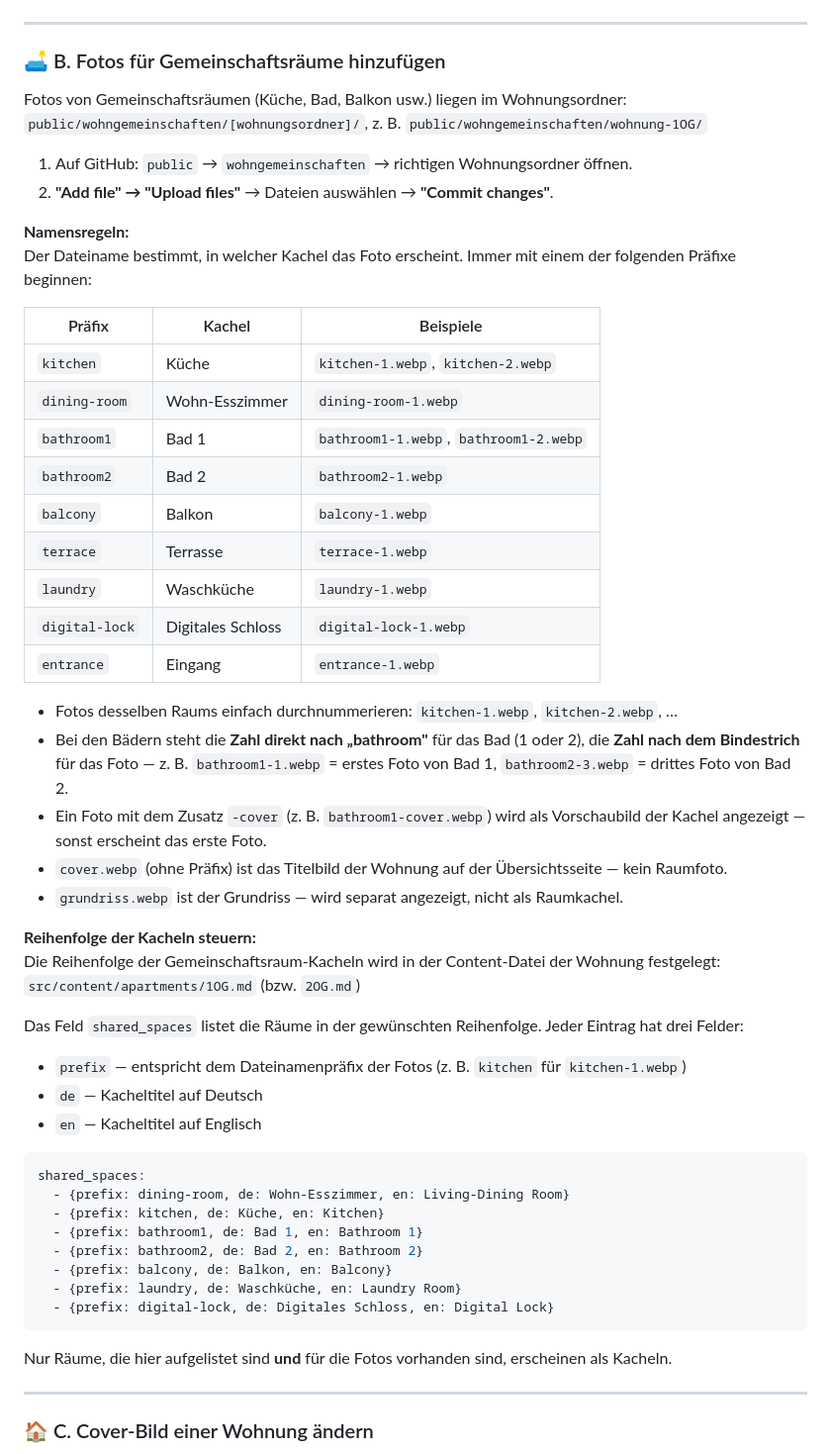
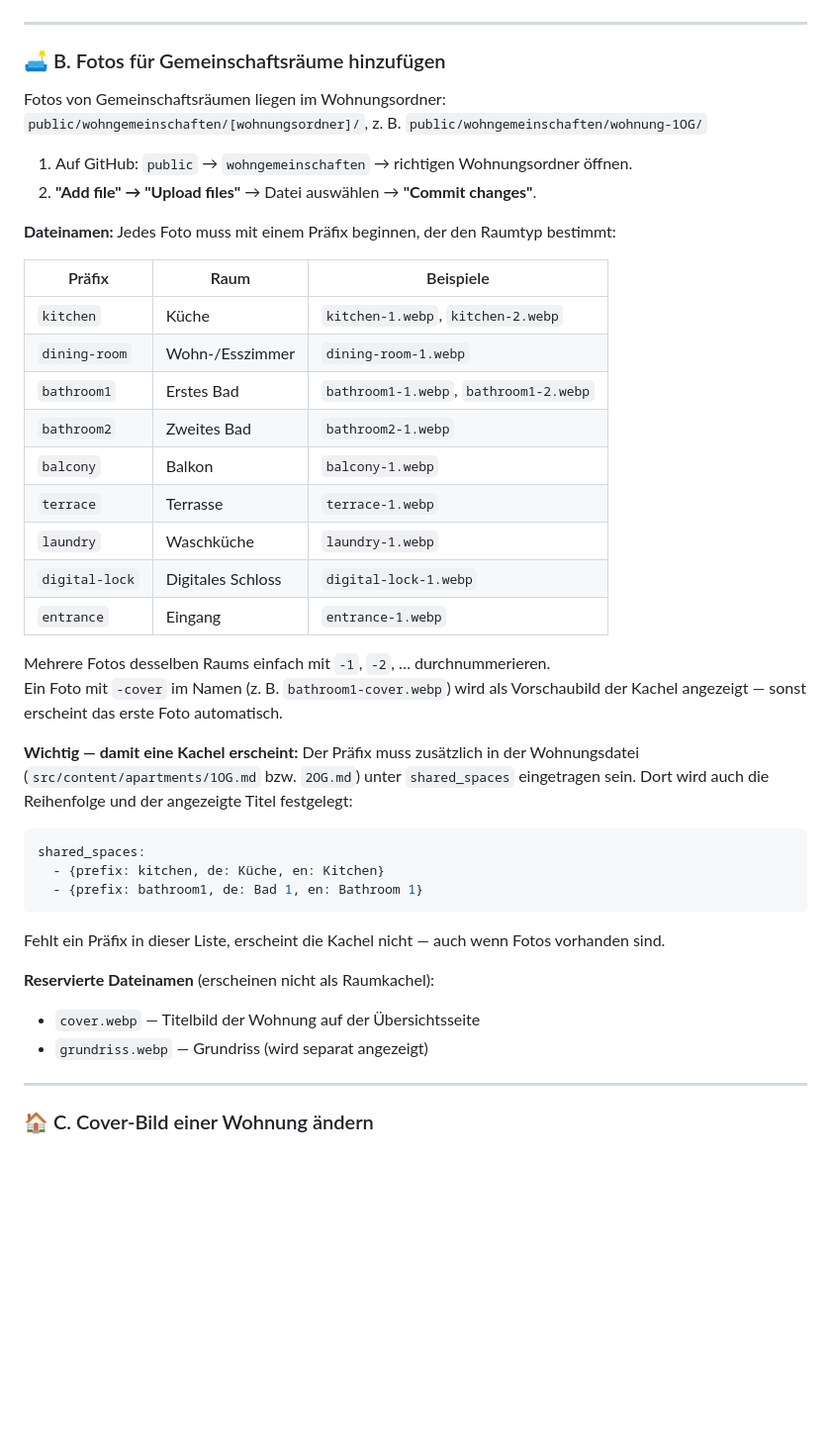
Before and after one commit to NathalieMH/hobb-site, a Markdown page: README.md, the part around the change. Shown at 99% size. Rendered like a GitHub page; blank space fills up the shorter version.

Commit message:
docs: tighten README section B (shared space photos)

````diff
--- a/README.md
+++ b/README.md
@@ -40,54 +40,42 @@ Zimmerfotos liegen in `public/zimmer/[zimmer-name]/`, z. B. `public/zimmer/1og-z
 
 ### 🛋️ B. Fotos für Gemeinschaftsräume hinzufügen
 
-Fotos von Gemeinschaftsräumen (Küche, Bad, Balkon usw.) liegen im Wohnungsordner:
+Fotos von Gemeinschaftsräumen liegen im Wohnungsordner:
 `public/wohngemeinschaften/[wohnungsordner]/`, z. B. `public/wohngemeinschaften/wohnung-1OG/`
 
 1. Auf GitHub: `public` → `wohngemeinschaften` → richtigen Wohnungsordner öffnen.
-2. **"Add file" → "Upload files"** → Dateien auswählen → **"Commit changes"**.
+2. **"Add file" → "Upload files"** → Datei auswählen → **"Commit changes"**.
 
-**Namensregeln:**
-Der Dateiname bestimmt, in welcher Kachel das Foto erscheint. Immer mit einem der folgenden Präfixe beginnen:
+**Dateinamen:** Jedes Foto muss mit einem Präfix beginnen, der den Raumtyp bestimmt:
 
-| Präfix | Kachel | Beispiele |
-|--------|--------|-----------|
+| Präfix | Raum | Beispiele |
+|--------|------|-----------|
 | `kitchen` | Küche | `kitchen-1.webp`, `kitchen-2.webp` |
-| `dining-room` | Wohn-Esszimmer | `dining-room-1.webp` |
-| `bathroom1` | Bad 1 | `bathroom1-1.webp`, `bathroom1-2.webp` |
-| `bathroom2` | Bad 2 | `bathroom2-1.webp` |
+| `dining-room` | Wohn-/Esszimmer | `dining-room-1.webp` |
+| `bathroom1` | Erstes Bad | `bathroom1-1.webp`, `bathroom1-2.webp` |
+| `bathroom2` | Zweites Bad | `bathroom2-1.webp` |
 | `balcony` | Balkon | `balcony-1.webp` |
 | `terrace` | Terrasse | `terrace-1.webp` |
 | `laundry` | Waschküche | `laundry-1.webp` |
 | `digital-lock` | Digitales Schloss | `digital-lock-1.webp` |
 | `entrance` | Eingang | `entrance-1.webp` |
 
-- Fotos desselben Raums einfach durchnummerieren: `kitchen-1.webp`, `kitchen-2.webp`, …
-- Bei den Bädern steht die **Zahl direkt nach „bathroom"** für das Bad (1 oder 2), die **Zahl nach dem Bindestrich** für das Foto — z. B. `bathroom1-1.webp` = erstes Foto von Bad 1, `bathroom2-3.webp` = drittes Foto von Bad 2.
-- Ein Foto mit dem Zusatz `-cover` (z. B. `bathroom1-cover.webp`) wird als Vorschaubild der Kachel angezeigt — sonst erscheint das erste Foto.
-- `cover.webp` (ohne Präfix) ist das Titelbild der Wohnung auf der Übersichtsseite — kein Raumfoto.
-- `grundriss.webp` ist der Grundriss — wird separat angezeigt, nicht als Raumkachel.
+Mehrere Fotos desselben Raums einfach mit `-1`, `-2`, … durchnummerieren.
+Ein Foto mit `-cover` im Namen (z. B. `bathroom1-cover.webp`) wird als Vorschaubild der Kachel angezeigt — sonst erscheint das erste Foto automatisch.
 
-**Reihenfolge der Kacheln steuern:**
-Die Reihenfolge der Gemeinschaftsraum-Kacheln wird in der Content-Datei der Wohnung festgelegt:
-`src/content/apartments/1OG.md` (bzw. `2OG.md`)
-
-Das Feld `shared_spaces` listet die Räume in der gewünschten Reihenfolge. Jeder Eintrag hat drei Felder:
-- `prefix` — entspricht dem Dateinamenpräfix der Fotos (z. B. `kitchen` für `kitchen-1.webp`)
-- `de` — Kacheltitel auf Deutsch
-- `en` — Kacheltitel auf Englisch
+**Wichtig — damit eine Kachel erscheint:** Der Präfix muss zusätzlich in der Wohnungsdatei (`src/content/apartments/1OG.md` bzw. `2OG.md`) unter `shared_spaces` eingetragen sein. Dort wird auch die Reihenfolge und der angezeigte Titel festgelegt:
 
 ```yaml
 shared_spaces:
-  - {prefix: dining-room, de: Wohn-Esszimmer, en: Living-Dining Room}
   - {prefix: kitchen, de: Küche, en: Kitchen}
   - {prefix: bathroom1, de: Bad 1, en: Bathroom 1}
-  - {prefix: bathroom2, de: Bad 2, en: Bathroom 2}
-  - {prefix: balcony, de: Balkon, en: Balcony}
-  - {prefix: laundry, de: Waschküche, en: Laundry Room}
-  - {prefix: digital-lock, de: Digitales Schloss, en: Digital Lock}
 ```
 
-Nur Räume, die hier aufgelistet sind **und** für die Fotos vorhanden sind, erscheinen als Kacheln.
+Fehlt ein Präfix in dieser Liste, erscheint die Kachel nicht — auch wenn Fotos vorhanden sind.
+
+**Reservierte Dateinamen** (erscheinen nicht als Raumkachel):
+- `cover.webp` — Titelbild der Wohnung auf der Übersichtsseite
+- `grundriss.webp` — Grundriss (wird separat angezeigt)
 
 ---
 
````
